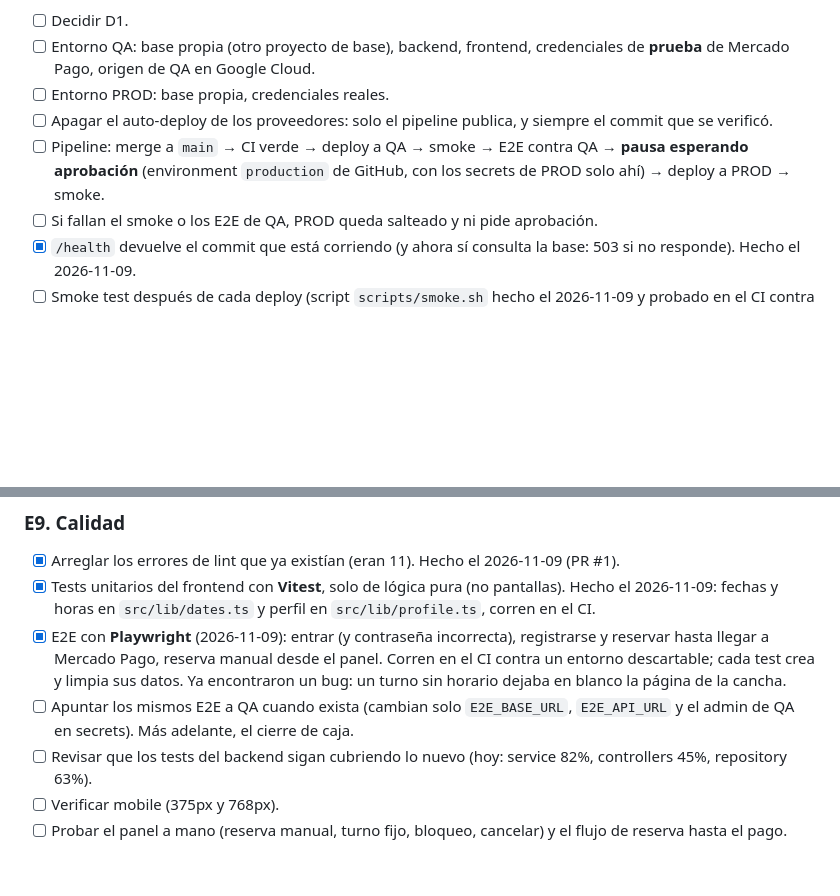
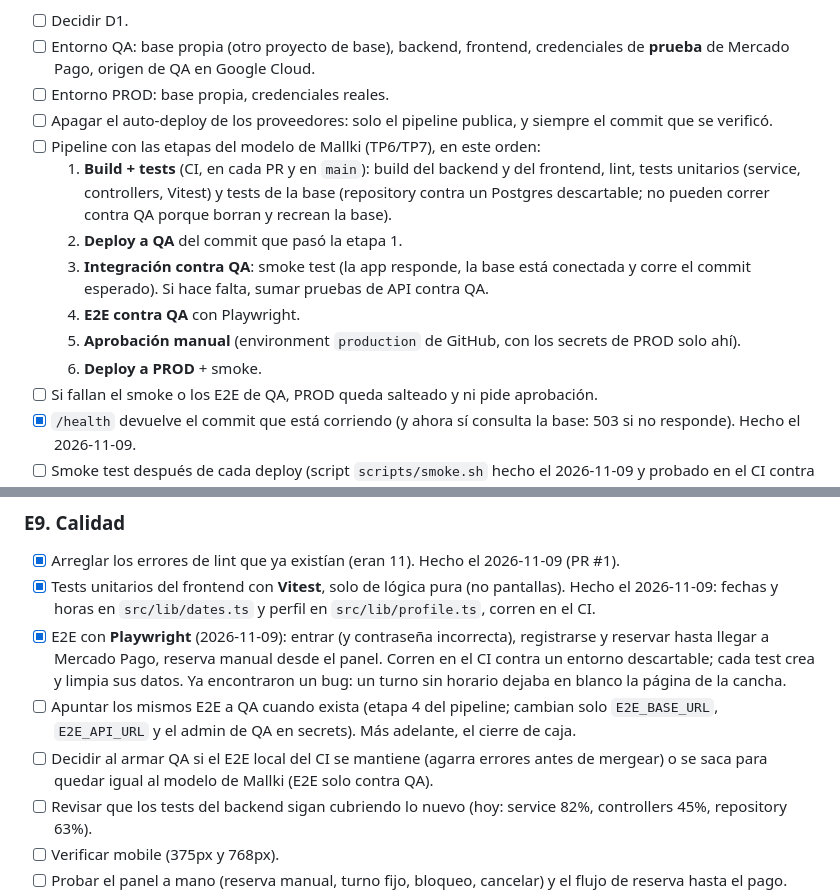
Before and after one commit to Magdalenagomezf/H1-canchas, a Markdown page: ROADMAP.md, 2 parts joined by grey strips. Drawn GitHub-style; blank space fills up the shorter version.

Commit message:
docs: describe pipeline stages following the course model

```diff
--- a/ROADMAP.md
+++ b/ROADMAP.md
@@ -36,7 +36,13 @@ Orden decidido (2026-11-09): primero CI, después QA y PROD. Modelo: Continuous
 - [ ] Entorno QA: base propia (otro proyecto de base), backend, frontend, credenciales de **prueba** de Mercado Pago, origen de QA en Google Cloud.
 - [ ] Entorno PROD: base propia, credenciales reales.
 - [ ] Apagar el auto-deploy de los proveedores: solo el pipeline publica, y siempre el commit que se verificó.
-- [ ] Pipeline: merge a `main` → CI verde → deploy a QA → smoke → E2E contra QA → **pausa esperando aprobación** (environment `production` de GitHub, con los secrets de PROD solo ahí) → deploy a PROD → smoke.
+- [ ] Pipeline con las etapas del modelo de Mallki (TP6/TP7), en este orden:
+  1. **Build + tests** (CI, en cada PR y en `main`): build del backend y del frontend, lint, tests unitarios (service, controllers, Vitest) y tests de la base (repository contra un Postgres descartable; no pueden correr contra QA porque borran y recrean la base).
+  2. **Deploy a QA** del commit que pasó la etapa 1.
+  3. **Integración contra QA**: smoke test (la app responde, la base está conectada y corre el commit esperado). Si hace falta, sumar pruebas de API contra QA.
+  4. **E2E contra QA** con Playwright.
+  5. **Aprobación manual** (environment `production` de GitHub, con los secrets de PROD solo ahí).
+  6. **Deploy a PROD** + smoke.
 - [ ] Si fallan el smoke o los E2E de QA, PROD queda salteado y ni pide aprobación.
 - [x] `/health` devuelve el commit que está corriendo (y ahora sí consulta la base: 503 si no responde). Hecho el 2026-11-09.
 - [ ] Smoke test después de cada deploy (script `scripts/smoke.sh` hecho el 2026-11-09 y probado en el CI contra un build local; falta engancharlo al deploy): la app responde y con el commit esperado (no solo "está viva"). Con reintentos por el cold start.
@@ -128,7 +134,8 @@ D6 decidido (2026-11-09): las dos cosas, lo legal y lo técnico. Checklist armad
 - [x] Arreglar los errores de lint que ya existían (eran 11). Hecho el 2026-11-09 (PR #1).
 - [x] Tests unitarios del frontend con **Vitest**, solo de lógica pura (no pantallas). Hecho el 2026-11-09: fechas y horas en `src/lib/dates.ts` y perfil en `src/lib/profile.ts`, corren en el CI.
 - [x] E2E con **Playwright** (2026-11-09): entrar (y contraseña incorrecta), registrarse y reservar hasta llegar a Mercado Pago, reserva manual desde el panel. Corren en el CI contra un entorno descartable; cada test crea y limpia sus datos. Ya encontraron un bug: un turno sin horario dejaba en blanco la página de la cancha.
-- [ ] Apuntar los mismos E2E a QA cuando exista (cambian solo `E2E_BASE_URL`, `E2E_API_URL` y el admin de QA en secrets). Más adelante, el cierre de caja.
+- [ ] Apuntar los mismos E2E a QA cuando exista (etapa 4 del pipeline; cambian solo `E2E_BASE_URL`, `E2E_API_URL` y el admin de QA en secrets). Más adelante, el cierre de caja.
+- [ ] Decidir al armar QA si el E2E local del CI se mantiene (agarra errores antes de mergear) o se saca para quedar igual al modelo de Mallki (E2E solo contra QA).
 - [ ] Revisar que los tests del backend sigan cubriendo lo nuevo (hoy: service 82%, controllers 45%, repository 63%).
 - [ ] Verificar mobile (375px y 768px).
 - [ ] Probar el panel a mano (reserva manual, turno fijo, bloqueo, cancelar) y el flujo de reserva hasta el pago.
```
